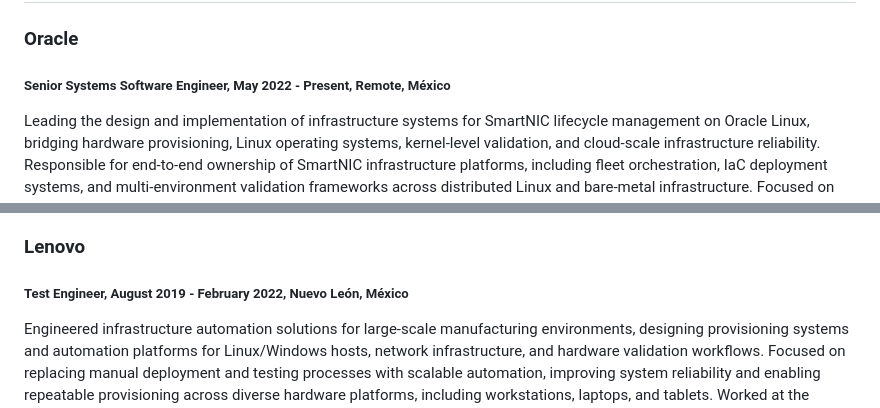
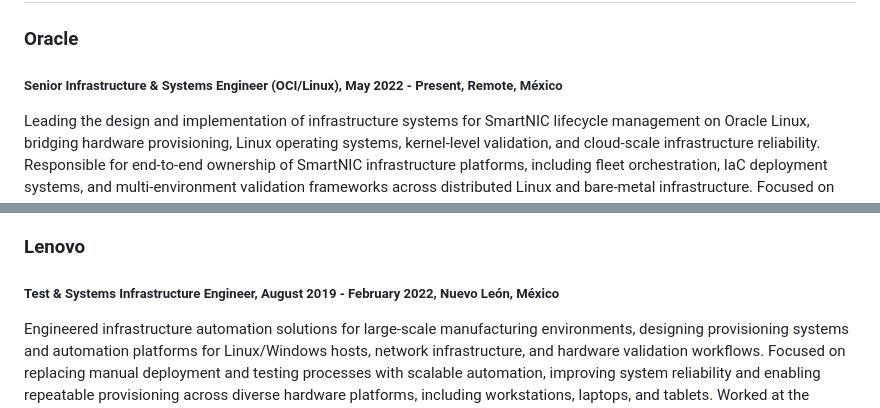
Before and after one commit to demolust/cv_portafolio, a Markdown page: resume.md, 2 parts joined by grey strips. Rendered like a GitHub page.

```diff
--- a/resume.md
+++ b/resume.md
@@ -9,7 +9,7 @@ Focused on designing internal infrastructure platforms that automate provisionin
 
 ## Experience
 ### Oracle
-##### Senior Systems Software Engineer, May 2022 - Present, Remote, México
+##### Senior Infrastructure & Systems Engineer (OCI/Linux), May 2022 - Present, Remote, México
 Leading the design and implementation of infrastructure systems for SmartNIC lifecycle management on Oracle Linux, bridging hardware provisioning, Linux operating systems, kernel-level validation, and cloud-scale infrastructure reliability.
 Responsible for end-to-end ownership of SmartNIC infrastructure platforms, including fleet orchestration, IaC deployment systems, and multi-environment validation frameworks across distributed Linux and bare-metal infrastructure.
 Focused on eliminating manual infrastructure workflows and enabling scalable, automated execution pipelines for OS, kernel, and hardware-level systems.
@@ -20,7 +20,7 @@ Focused on eliminating manual infrastructure workflows and enabling scalable, au
 - GitOps CI/CD Infrastructure: Engineered a self-hosted GitLab Runner platform using Podman-in-Podman containerized execution, orchestrating Ansible and Terraform workflows for GitOps-based infrastructure automation, integrating OCI Vault for secure secret management and runtime execution
 
 ### Lenovo
-##### Test Engineer, August 2019 - February 2022, Nuevo León, México
+##### Test & Systems Infrastructure Engineer, August 2019 - February 2022, Nuevo León, México
 Engineered infrastructure automation solutions for large-scale manufacturing environments, designing provisioning systems and automation platforms for Linux/Windows hosts, network infrastructure, and hardware validation workflows.
 Focused on replacing manual deployment and testing processes with scalable automation, improving system reliability and enabling repeatable provisioning across diverse hardware platforms, including workstations, laptops, and tablets.
 Worked at the intersection of infrastructure, operating systems, networking, and manufacturing systems, building internal tooling that supported high-volume production environments through automation and systems engineering.
```
